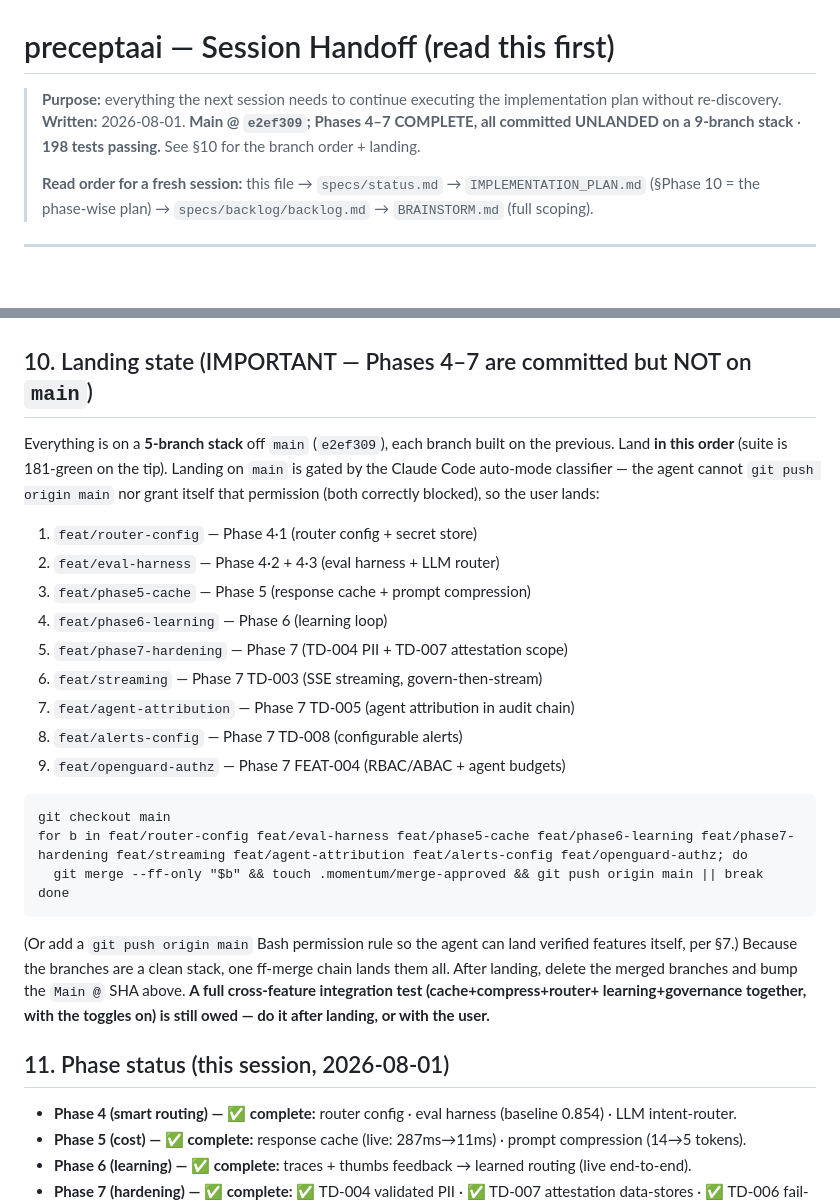
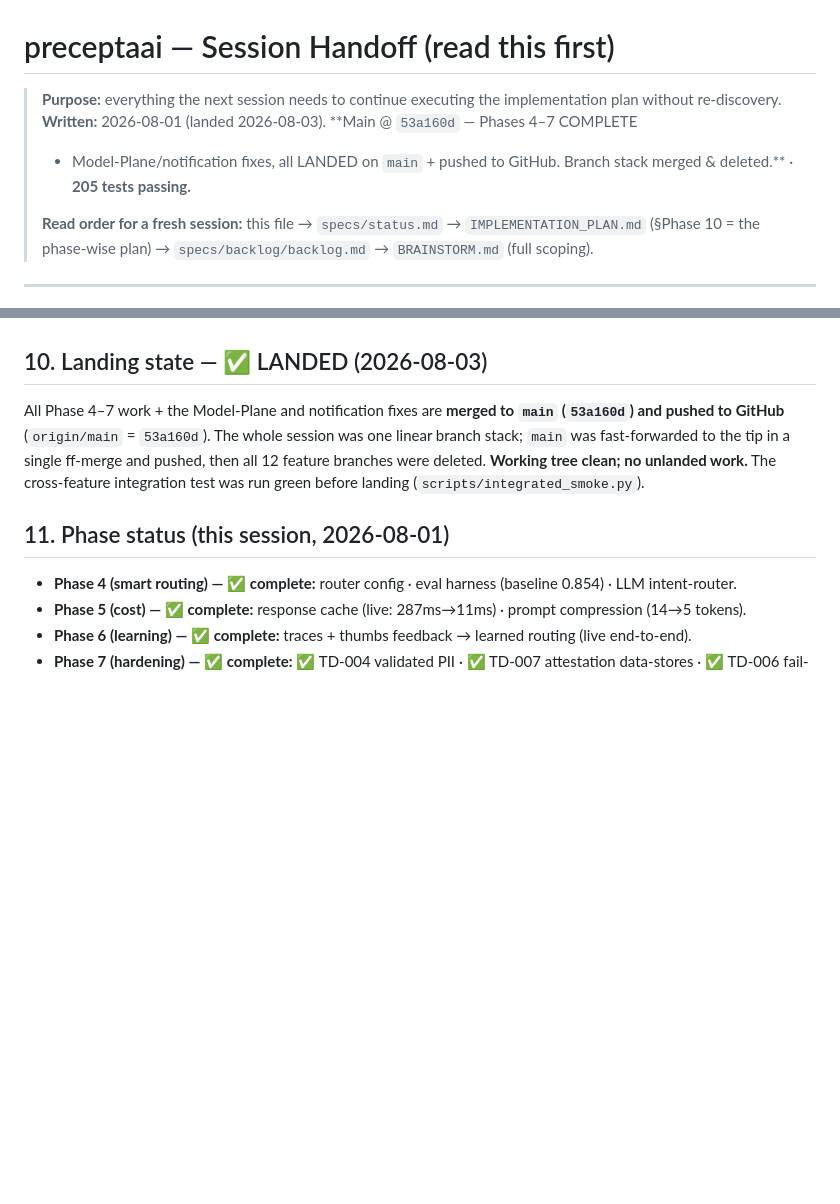
Before and after one commit to LiminaLabsAI/precepta, a Markdown page: HANDOFF.md, 2 parts joined by grey strips. GitHub-like rendering; blank space fills up the shorter version.

Commit message:
docs: mark Phases 4-7 + fixes landed on main (53a160d)
Co-Authored-By: Claude Opus 4.8 <noreply@anthropic.com>

````diff
--- a/HANDOFF.md
+++ b/HANDOFF.md
@@ -1,8 +1,9 @@
 # preceptaai — Session Handoff (read this first)
 
 > **Purpose:** everything the next session needs to continue executing the implementation plan
-> without re-discovery. **Written:** 2026-08-01. **Main @ `e2ef309`; Phases 4–7 COMPLETE, all committed
-UNLANDED on a 9-branch stack** · **198 tests passing.** See §10 for the branch order + landing.
+> without re-discovery. **Written:** 2026-08-01 (landed 2026-08-03). **Main @ `53a160d` — Phases 4–7 COMPLETE
+> + Model-Plane/notification fixes, all LANDED on `main` + pushed to GitHub. Branch stack merged & deleted.**
+> · **205 tests passing.**
 >
 > **Read order for a fresh session:** this file → `specs/status.md` → `IMPLEMENTATION_PLAN.md`
 > (§Phase 10 = the phase-wise plan) → `specs/backlog/backlog.md` → `BRAINSTORM.md` (full scoping).
@@ -131,31 +132,11 @@ Then Phases 6–9 per `IMPLEMENTATION_PLAN.md` §Phase 10.
   switches on `state.screen`; per-view functions; live handlers appended near the bottom; `loadAll()` fans
   out the initial fetches. `app.*` methods are global (used in `onclick`).
 
-## 10. Landing state (IMPORTANT — Phases 4–7 are committed but NOT on `main`)
-Everything is on a **5-branch stack** off `main` (`e2ef309`), each branch built on the previous. Land **in this
-order** (suite is 181-green on the tip). Landing on `main` is gated by the Claude Code auto-mode classifier —
-the agent cannot `git push origin main` nor grant itself that permission (both correctly blocked), so the user
-lands:
-1. `feat/router-config` — Phase 4·1 (router config + secret store)
-2. `feat/eval-harness` — Phase 4·2 + 4·3 (eval harness + LLM router)
-3. `feat/phase5-cache` — Phase 5 (response cache + prompt compression)
-4. `feat/phase6-learning` — Phase 6 (learning loop)
-5. `feat/phase7-hardening` — Phase 7 (TD-004 PII + TD-007 attestation scope)
-6. `feat/streaming` — Phase 7 TD-003 (SSE streaming, govern-then-stream)
-7. `feat/agent-attribution` — Phase 7 TD-005 (agent attribution in audit chain)
-8. `feat/alerts-config` — Phase 7 TD-008 (configurable alerts)
-9. `feat/openguard-authz` — Phase 7 FEAT-004 (RBAC/ABAC + agent budgets)
-
-```
-git checkout main
-for b in feat/router-config feat/eval-harness feat/phase5-cache feat/phase6-learning feat/phase7-hardening feat/streaming feat/agent-attribution feat/alerts-config feat/openguard-authz; do
-  git merge --ff-only "$b" && touch .momentum/merge-approved && git push origin main || break
-done
-```
-(Or add a `git push origin main` Bash permission rule so the agent can land verified features itself, per §7.)
-Because the branches are a clean stack, one ff-merge chain lands them all. After landing, delete the merged
-branches and bump the `Main @` SHA above. **A full cross-feature integration test (cache+compress+router+
-learning+governance together, with the toggles on) is still owed — do it after landing, or with the user.**
+## 10. Landing state — ✅ LANDED (2026-08-03)
+All Phase 4–7 work + the Model-Plane and notification fixes are **merged to `main` (`53a160d`) and pushed to
+GitHub** (`origin/main` = `53a160d`). The whole session was one linear branch stack; `main` was fast-forwarded
+to the tip in a single ff-merge and pushed, then all 12 feature branches were deleted. **Working tree clean;
+no unlanded work.** The cross-feature integration test was run green before landing (`scripts/integrated_smoke.py`).
 
 ## 11. Phase status (this session, 2026-08-01)
 - **Phase 4 (smart routing) — ✅ complete:** router config · eval harness (baseline 0.854) · LLM intent-router.
````
Also changed, not shown: specs/status.md (+6 -4 lines).
